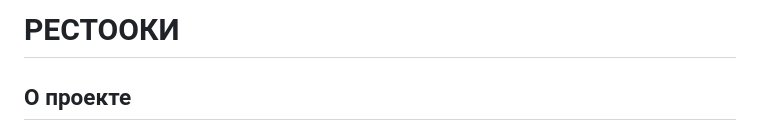
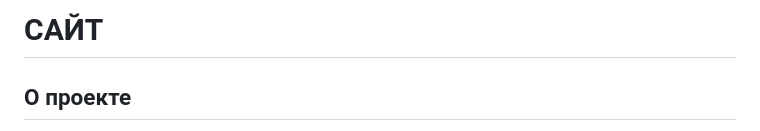
Before and after one commit to Toster1903/website_vega, a Markdown page: README.md, the part around the change. Drawn GitHub-style.

```diff
--- a/README.md
+++ b/README.md
@@ -1,4 +1,4 @@
-# РЕСТООКИ
+# САЙТ
 
 ## О проекте
 
```
